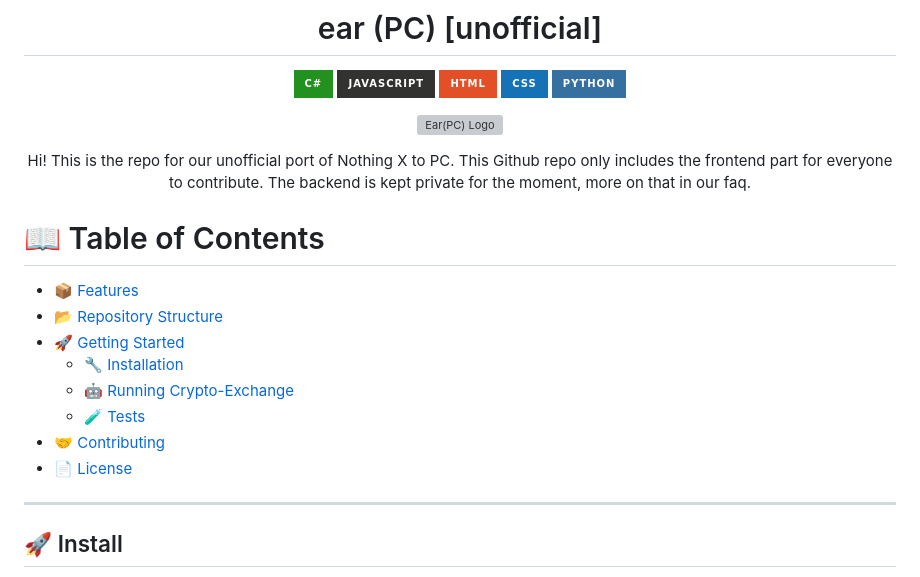
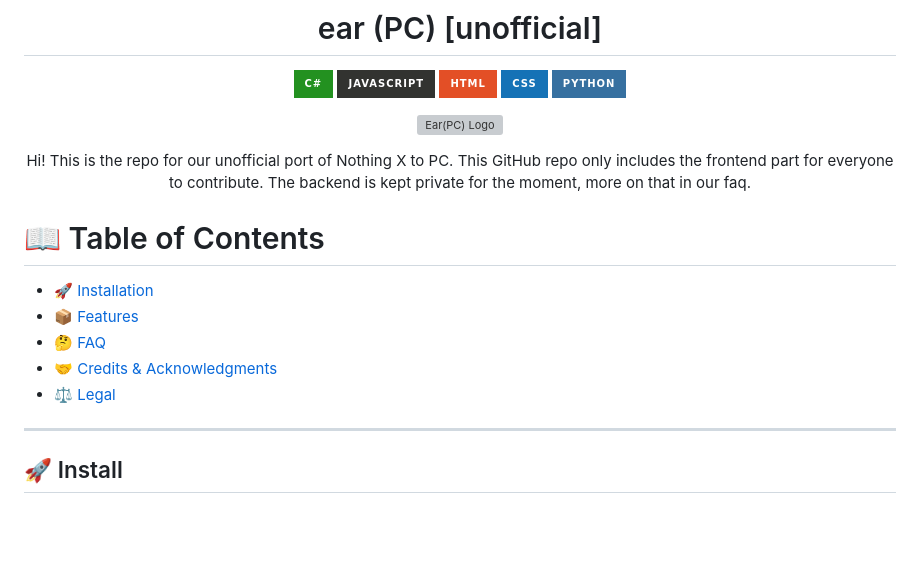
Before and after one commit to radiance-project/ear-pc, a Markdown page: README.md, the part around the change. Drawn GitHub-style; badges without logos; blank space fills up the shorter version; grey boxes are pictures that could not be loaded.

```diff
--- a/README.md
+++ b/README.md
@@ -8,19 +8,16 @@
 ![Ear(PC) Logo](icons/png/256x256.png)
 
 Hi! This is the repo for our unofficial port of Nothing X to PC.
-This Github repo only includes the frontend part for everyone to contribute. The backend is kept private for the moment, more on that in our faq.
+This GitHub repo only includes the frontend part for everyone to contribute. The backend is kept private for the moment, more on that in our faq.
 
 </div>
 
 # 📖 Table of Contents
+- [🚀 Installation](#-install)
 - [📦 Features](#-features)
-- [📂 Repository Structure](#-repository-structure)
-- [🚀 Getting Started](#-getting-started)
-    - [🔧 Installation](#-installation)
-    - [🤖 Running Crypto-Exchange](#-running-Crypto-Exchange)
-    - [🧪 Tests](#-tests)
-- [🤝 Contributing](#-contributing)
-- [📄 License](#-license)
+- [🤔 FAQ](#-faq)
+- [🤝 Credits & Acknowledgments](#-credits-and-acknowledgements)
+- [⚖️ Legal](#-legal)
 
 
 <hr>
```
